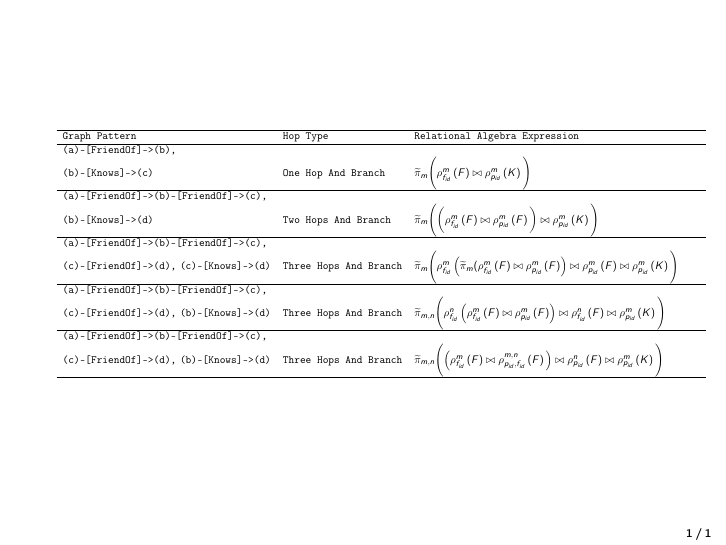
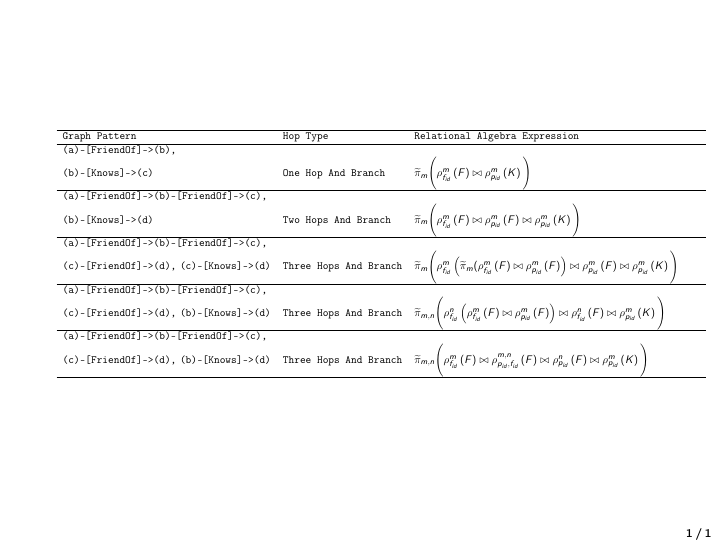
Before and after one commit to chandanNapster/DatabaseScripts, LaTeX slides (translation/slides-SQL-translation.tex): the whole page. Compiled offline with pdfLaTeX.

Commit message:
Changes done to the muRA expressions

```diff
--- a/translation/slides-SQL-translation.tex
+++ b/translation/slides-SQL-translation.tex
@@ -182,10 +182,10 @@
       \cline{1-3}
        \textbf{\texttt{Graph Pattern}} & \textbf{\texttt{Hop Type}}  & \textbf{\texttt{Relational Algebra Expression}} &  &  \\ \cline{1-3}
        \texttt{(a)-[FriendOf]->(b),} \\ \texttt{(b)-[Knows]->(c)}& \texttt{One Hop And Branch} & $\widetilde\pi_{m} \Bigg( \rename {f_{id}} m F \NJoin \rename {p_{id}} m K \Bigg)$ &  &  \\ \cline{1-3}
-       \texttt{(a)-[FriendOf]->(b)-[FriendOf]->(c),} \\ \texttt{(b)-[Knows]->(d)}& \texttt{Two Hops And Branch} & $\widetilde\pi_{m} \Bigg( \bigg( \rename {f_{id}} m F \NJoin \rename {p_{id}} m F \bigg) \NJoin \rename {p_{id}} m K \Bigg)$ &  &  \\ \cline{1-3}
+       \texttt{(a)-[FriendOf]->(b)-[FriendOf]->(c),} \\ \texttt{(b)-[Knows]->(d)}& \texttt{Two Hops And Branch} & $\widetilde\pi_{m} \Bigg(  \rename {f_{id}} m F \NJoin \rename {p_{id}} m F  \NJoin \rename {p_{id}} m K \Bigg)$ &  &  \\ \cline{1-3}
        \texttt{(a)-[FriendOf]->(b)-[FriendOf]->(c),} \\ \texttt{(c)-[FriendOf]->(d),}  \texttt{(c)-[Knows]->(d)}& \texttt{Three Hops And Branch} & $ \widetilde\pi_{m} \Bigg( \rename{f_{id}}{m}{\widetilde\pi_{m}(\rename {f_{id}} m F \NJoin \rename {p_{id}} m F} \NJoin \rename{p_{id}}{m}{F} \NJoin \rename{p_{id}}{m}{K} \Bigg)$ &  &  \\ \cline{1-3}
        \texttt{(a)-[FriendOf]->(b)-[FriendOf]->(c),} \\ \texttt{(c)-[FriendOf]->(d),}  \texttt{(b)-[Knows]->(d)}& \texttt{Three Hops And Branch} & $ \widetilde\pi_{m,n} \Bigg( \rename{f_{id}}{n}{\rename{f_{id}}{m}{F} \NJoin \rename{p_{id}}{m}{F}} \NJoin \rename{f_{id}}{n}{F} \NJoin \rename{p_{id}}{m}{K} \Bigg) $ &  &  \\ \cline{1-3}
-       \texttt{(a)-[FriendOf]->(b)-[FriendOf]->(c),} \\ \texttt{(c)-[FriendOf]->(d),}  \texttt{(b)-[Knows]->(d)}& \texttt{Three Hops And Branch} & $ \widetilde\pi_{m,n} \Bigg ( \Big( \rename{f_{id}}{m}{F} \NJoin \rename{p_{id}, f_{id}}{m,n}{F} \Big) \NJoin \rename{p_{id}}{n}{F} \NJoin \rename{p_{id}}{m}{K} \Bigg ) $ &  &  \\ \cline{1-3}
+       \texttt{(a)-[FriendOf]->(b)-[FriendOf]->(c),} \\ \texttt{(c)-[FriendOf]->(d),}  \texttt{(b)-[Knows]->(d)}& \texttt{Three Hops And Branch} & $ \widetilde\pi_{m,n} \Bigg (  \rename{f_{id}}{m}{F} \NJoin \rename{p_{id}, f_{id}}{m,n}{F}   \NJoin \rename{p_{id}}{n}{F} \NJoin \rename{p_{id}}{m}{K} \Bigg ) $ &  &  \\ \cline{1-3}
       \end{tabular}%
       }
       \end{table}
```
Also changed, not shown: translation/slides-SQL-translation.pdf, 3 other files.
